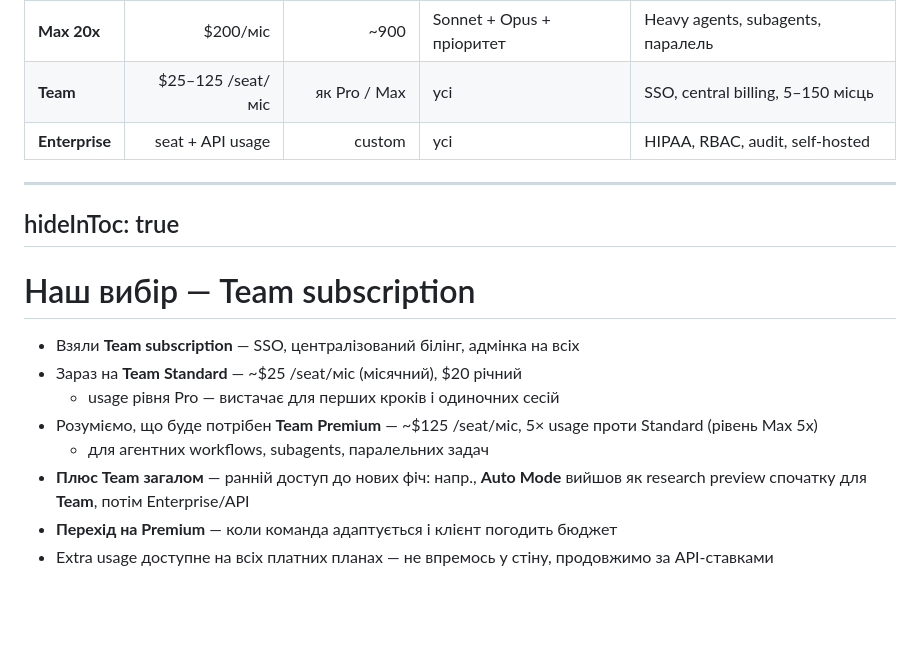
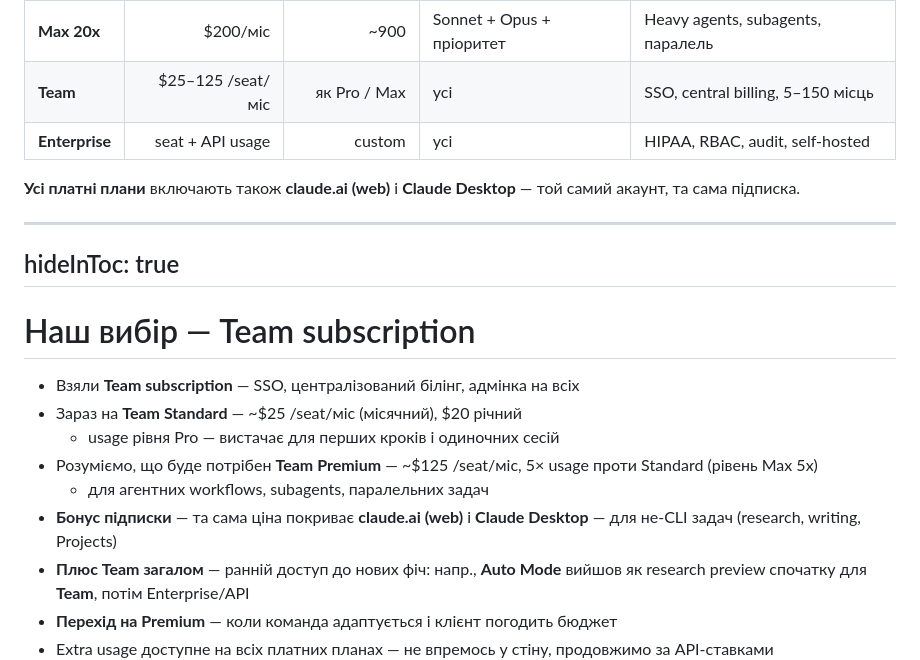
Before and after one commit to b-vadym/claude-code-fundamentals, a Markdown page: slides.md, the part around the change. Rendered like a GitHub page; blank space fills up the shorter version.

Commit message:
Note that paid plans include claude.ai and Claude Desktop
Add a pricing table footnote on the plans slide and a dedicated bullet
on the Team subscription slide clarifying that the same subscription
covers the web and desktop apps, not just Claude Code.

```diff
--- a/slides.md
+++ b/slides.md
@@ -239,6 +239,8 @@ hideInToc: true
 | **Team** | $25–125 /seat/міс | як Pro / Max | усі | SSO, central billing, 5–150 місць |
 | **Enterprise** | seat + API usage | custom | усі | HIPAA, RBAC, audit, self-hosted |
 
+**Усі платні плани** включають також **claude.ai (web)** і **Claude Desktop** — той самий акаунт, та сама підписка.
+
 </v-clicks>
 
 <DocRef url="https://claude.com/pricing" label="claude.com/pricing" />
@@ -260,6 +262,7 @@ hideInToc: true
   - usage рівня Pro — вистачає для перших кроків і одиночних сесій
 - Розуміємо, що буде потрібен **Team Premium** — ~$125 /seat/міс, 5× usage проти Standard (рівень Max 5x)
   - для агентних workflows, subagents, паралельних задач
+- **Бонус підписки** — та сама ціна покриває **claude.ai (web)** і **Claude Desktop** — для не-CLI задач (research, writing, Projects)
 - **Плюс Team загалом** — ранній доступ до нових фіч: напр., **Auto Mode** вийшов як research preview спочатку для **Team**, потім Enterprise/API
 - **Перехід на Premium** — коли команда адаптується і клієнт погодить бюджет
 - Extra usage доступне на всіх платних планах — не впремось у стіну, продовжимо за API-ставками
```
